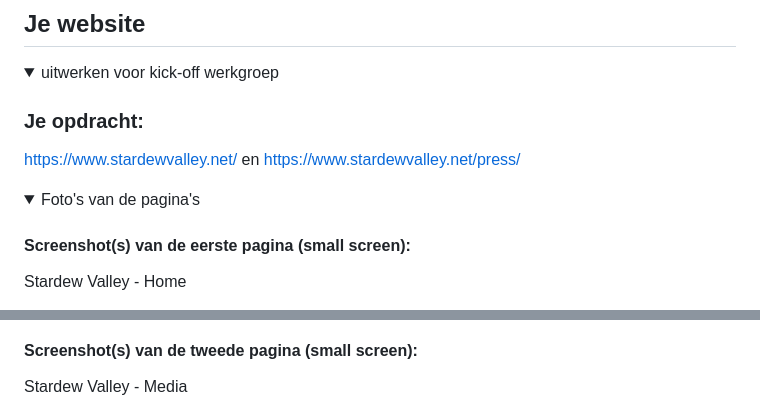
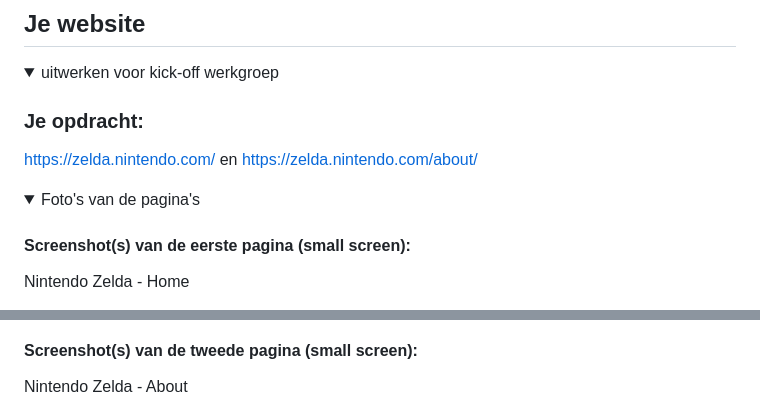
Before and after one commit to Marciapan/FrontendDevelopmentB2, a Markdown page: README.md, 2 parts joined by grey strips. Drawn GitHub-style.

Commit message:
Update README.md
andere website om te maken, breakdownschets moet nog!!!

```diff
--- a/README.md
+++ b/README.md
@@ -36,13 +36,13 @@ Nb. Door *open* toe te voegen aan een *details* element kun je deze standaard op
   <summary>uitwerken voor kick-off werkgroep</summary>
 
   ### Je opdracht:
-  https://www.stardewvalley.net/
+  https://zelda.nintendo.com/
   en
-  https://www.stardewvalley.net/press/
+  https://zelda.nintendo.com/about/
 
 <details open>
   <summary>Foto's van de pagina's</summary>
 
   #### Screenshot(s) van de eerste pagina (small screen):
-  Stardew Valley - Home
+  Nintendo Zelda - Home
 
@@ -52,5 +50,5 @@ Nb. Door *open* toe te voegen aan een *details* element kun je deze standaard op
 
 
   #### Screenshot(s) van de tweede pagina (small screen):
-  Stardew Valley - Media
+  Nintendo Zelda - About
 
```
Also changed, not shown: other parts of README.md (+3 -6 lines).
